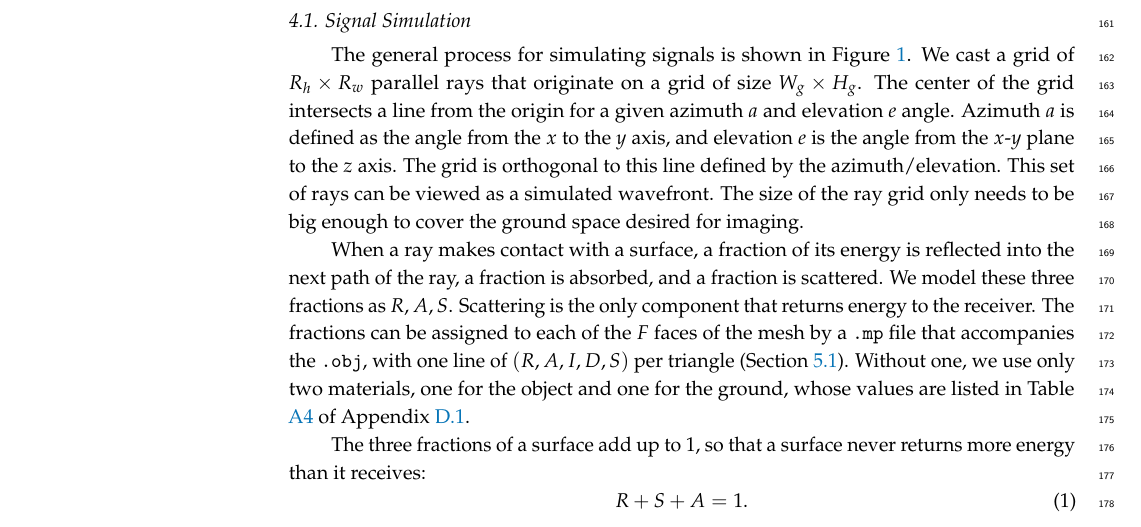
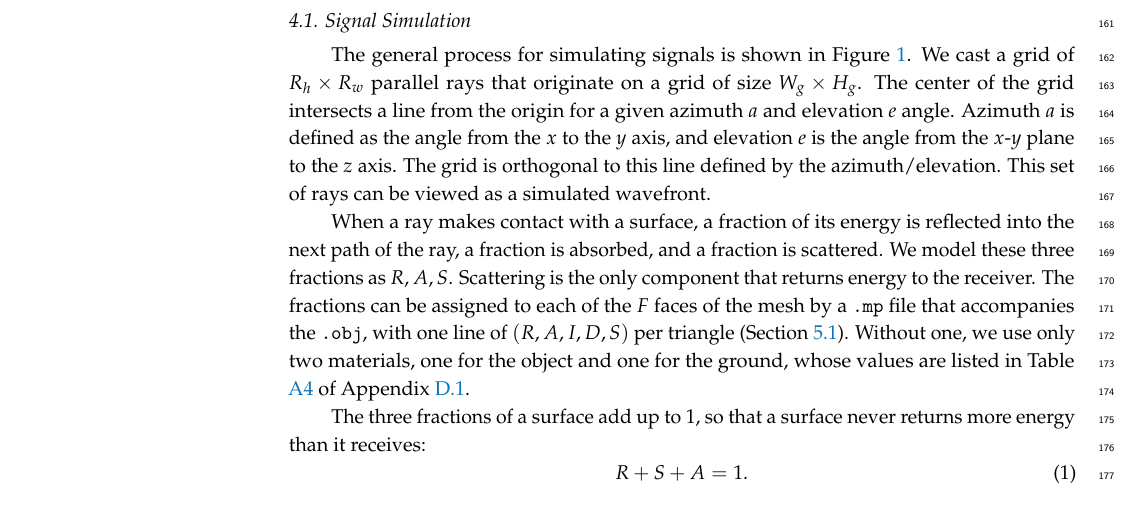
Before and after one commit to Sehajbal01/shapenet_sar_sim, a LaTeX paper (latex/main.tex): part of page 6 of 36, cut so that both start at the same text. Compiled offline with pdfLaTeX.

Commit message:
Drop ray grid size sentence
Co-Authored-By: Claude Opus 5.5 <noreply@anthropic.com>
Claude-Session: https://claude.ai/code/session_01QKegvEJ5bJk4BBTtAUYpwu

```diff
--- a/latex/main.tex
+++ b/latex/main.tex
@@ -210,8 +210,7 @@ $R_h \times R_w$ parallel rays that originate on a grid of size $W_g \times H_g$
 grid intersects a line from the origin for a given azimuth $a$ and elevation $e$ angle.
 Azimuth $a$ is defined as the angle from the $x$ to the $y$ axis, and elevation $e$ is the
 angle from the $x$-$y$ plane to the $z$ axis. The grid is orthogonal to this line defined by the
-azimuth/elevation. This set of rays can be viewed as a simulated wavefront. The size of the ray
-grid only needs to be big enough to cover the ground space desired for imaging.
+azimuth/elevation. This set of rays can be viewed as a simulated wavefront.
 
 When a ray makes contact with a surface, a fraction of its energy is reflected into the next path
 of the ray, a fraction is absorbed, and a fraction is scattered. We model these three fractions as
```
Also changed, not shown: todo-list.txt (+1 -1 lines).
